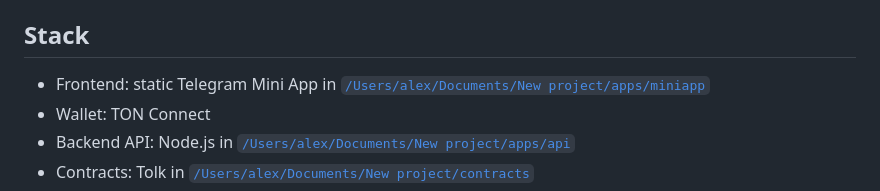
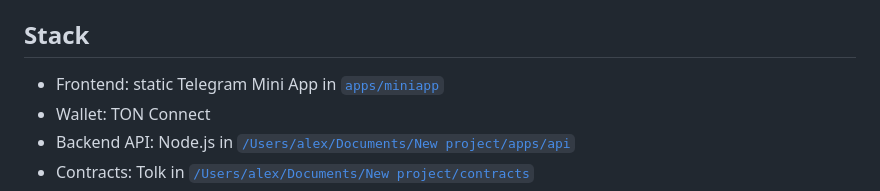
Before and after one commit to uxuialex/TonForecast, a Markdown page: README.md, the part around the change. GitHub-like rendering.

```diff
--- a/README.md
+++ b/README.md
@@ -58,7 +58,7 @@ One clean demo path:
 
 ## Stack
 
-- Frontend: static Telegram Mini App in [`/Users/alex/Documents/New project/apps/miniapp`](/Users/alex/Documents/New%20project/apps/miniapp)
+- Frontend: static Telegram Mini App in [`apps/miniapp`](apps/miniapp)
 - Wallet: TON Connect
 - Backend API: Node.js in [`/Users/alex/Documents/New project/apps/api`](/Users/alex/Documents/New%20project/apps/api)
 - Contracts: Tolk in [`/Users/alex/Documents/New project/contracts`](/Users/alex/Documents/New%20project/contracts)
```
